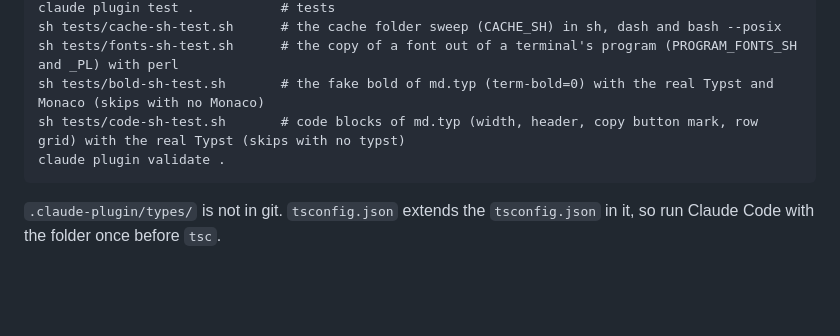
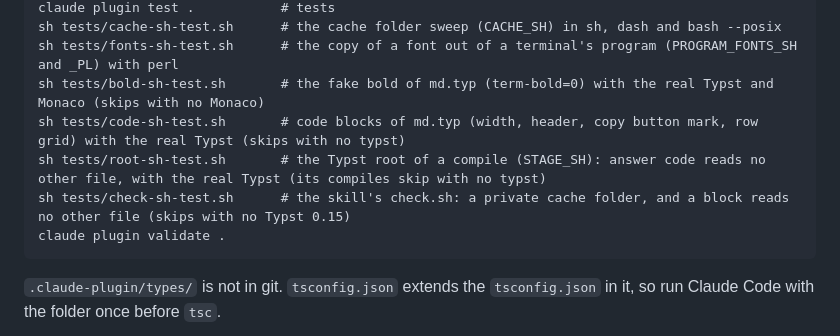
Before and after one commit to razorback16/cc-intelligent-ui, a Markdown page: docs/development.md, the part around the change. GitHub-like rendering; blank space fills up the shorter version.

Commit message:
Docs: the Typst root of a compile, and the two new sh tests

````diff
--- a/docs/development.md
+++ b/docs/development.md
@@ -14,6 +14,8 @@ sh tests/cache-sh-test.sh      # the cache folder sweep (CACHE_SH) in sh, dash a
 sh tests/fonts-sh-test.sh      # the copy of a font out of a terminal's program (PROGRAM_FONTS_SH and _PL) with perl
 sh tests/bold-sh-test.sh       # the fake bold of md.typ (term-bold=0) with the real Typst and Monaco (skips with no Monaco)
 sh tests/code-sh-test.sh       # code blocks of md.typ (width, header, copy button mark, row grid) with the real Typst (skips with no typst)
+sh tests/root-sh-test.sh       # the Typst root of a compile (STAGE_SH): answer code reads no other file, with the real Typst (its compiles skip with no typst)
+sh tests/check-sh-test.sh      # the skill's check.sh: a private cache folder, and a block reads no other file (skips with no Typst 0.15)
 claude plugin validate .
 ```
 
````
Also changed, not shown: docs/limitations.md (+1 -1 lines).
